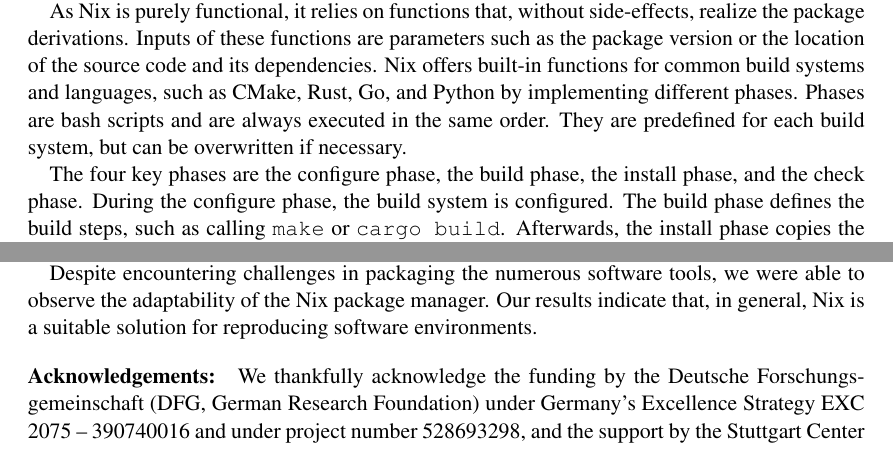
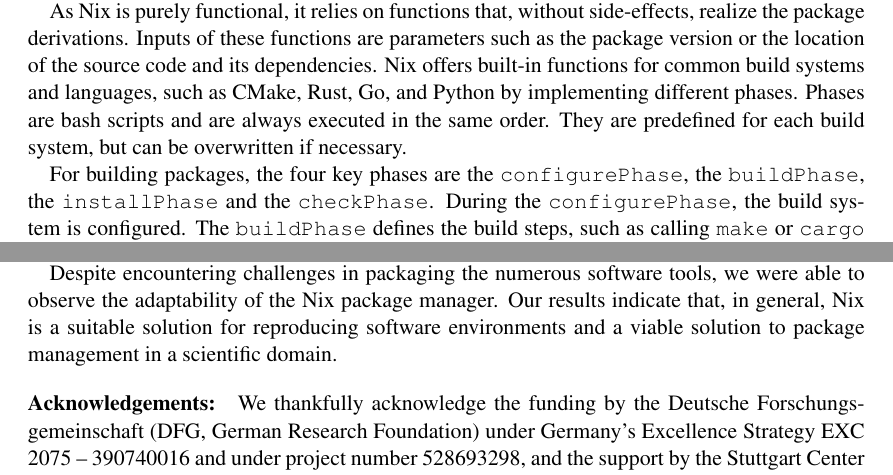
Before and after one commit to precice/nix-packages, a LaTeX document (paper/paper.tex): two parts of pages 3 and 13 of 15, joined at a grey line, cut so that both start at the same text. Compiled offline with pdfLaTeX.

Commit message:
feat(paper): Minor revisions

```diff
--- a/paper/paper.tex
+++ b/paper/paper.tex
@@ -106,11 +106,11 @@ Inputs of these functions are parameters such as the package version or the loca
 Nix offers built-in functions for common build systems and languages, such as CMake, Rust, Go, and Python by implementing different phases.
 Phases are bash scripts and are always executed in the same order. They are predefined for each build system, but can be overwritten if necessary.
 
-The four key phases are the configure phase, the build phase, the install phase, and the check phase.
-During the configure phase, the build system is configured.
-The build phase defines the build steps, such as calling \texttt{make} or \texttt{cargo build}.
-Afterwards, the install phase copies the results into the output directory.
-The check phase can be enabled to run any tests.
+For building packages, the four key phases are the \texttt{configurePhase}, the \texttt{buildPhase}, the \texttt{installPhase} and the \texttt{checkPhase}.
+During the \texttt{configurePhase}, the build system is configured.
+The \texttt{buildPhase} defines the build steps, such as calling \texttt{make} or \texttt{cargo build}.
+Afterwards, the \texttt{installPhase} copies the results into the output directory.
+The \texttt{checkPhase} can be enabled to run any tests.
 Most phases have a pre and post step, which can be uses to make adjustments.
 
 Evaluating these Nix functions with the same inputs yields the same outputs.
@@ -438,10 +438,10 @@ Software packages that follow best practices for their programming language are
 The xSDK initiative defined such standardization policies for math software. Components of the preCICE ecosystem that already adhere to this standard, were among the easiest ones to package -- even though xSDK ultimately targets Spack and not Nix.
 
 Despite encountering challenges in packaging the numerous software tools, we were able to observe the adaptability of the Nix package manager.
-Our results indicate that, in general, Nix is a suitable solution for reproducing software environments.
+Our results indicate that, in general, Nix is a suitable solution for reproducing software environments and a viable solution to package management in a scientific domain.
 
 \acknowledge{
-We thankfully acknowledge the funding by the Deutsche Forschungsgemeinschaft (DFG, German Research Foundation) under Germany's Excellence Strategy EXC 2075 -- 390740016 and under project number 528693298,  and the support by the Stuttgart Center for Simulation Science (SimTech).
+We thankfully acknowledge the funding by the Deutsche Forschungsgemeinschaft (DFG, German Research Foundation) under Germany's Excellence Strategy EXC 2075 -- 390740016 and under project number 528693298, and the support by the Stuttgart Center for Simulation Science (SimTech).
 }
 
 
```
